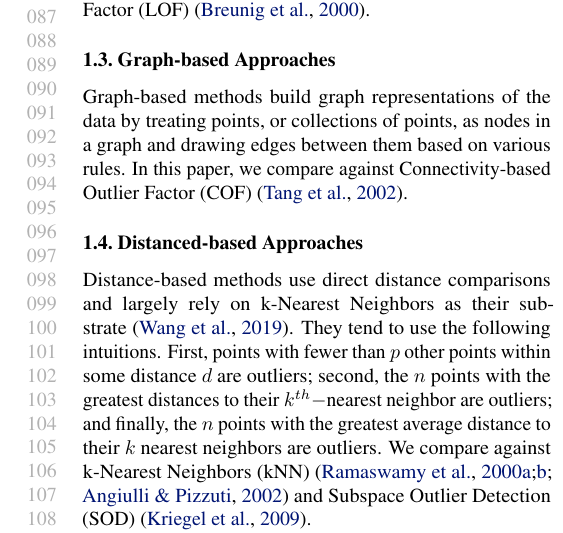
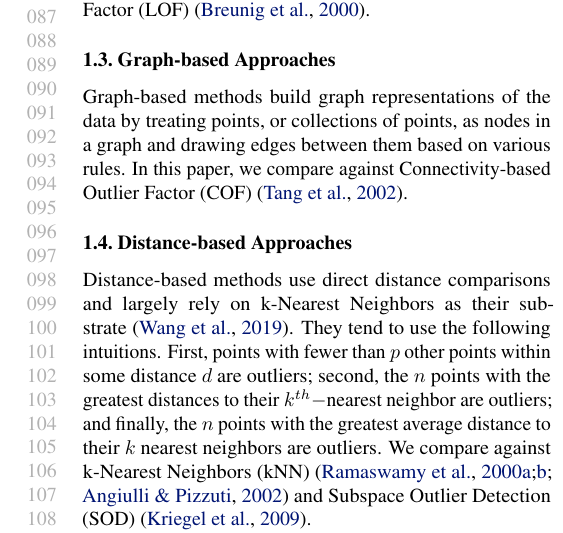
Before and after one commit to URI-ABD/chaoda-paper, a LaTeX paper (paper.tex, which reads sections/1-introduction.tex): part of one column of page 2 of 11, cut so that both start at the same text. Compiled offline with pdfLaTeX.

Commit message:
typo and new todo

```diff
--- a/sections/1-introduction.tex
+++ b/sections/1-introduction.tex
@@ -75,8 +75,8 @@ Graph-based methods build graph representations of the data by treating points,
 In this paper, we compare against Connectivity-based Outlier Factor (COF)~\cite{tang2002cof}.
 
 
-\subsection{Distanced-based Approaches}
-\label{subsec:related-works:distanced-based-approaches}
+\subsection{Distance-based Approaches}
+\label{subsec:related-works:distance-based-approaches}
 
 Distance-based methods use direct distance comparisons and largely rely on k-Nearest Neighbors as their substrate~\cite{wang2019progress}.
 They tend to use the following intuitions.
```
Also changed, not shown: sections/1-introduction.tex (2 more changed lines).
